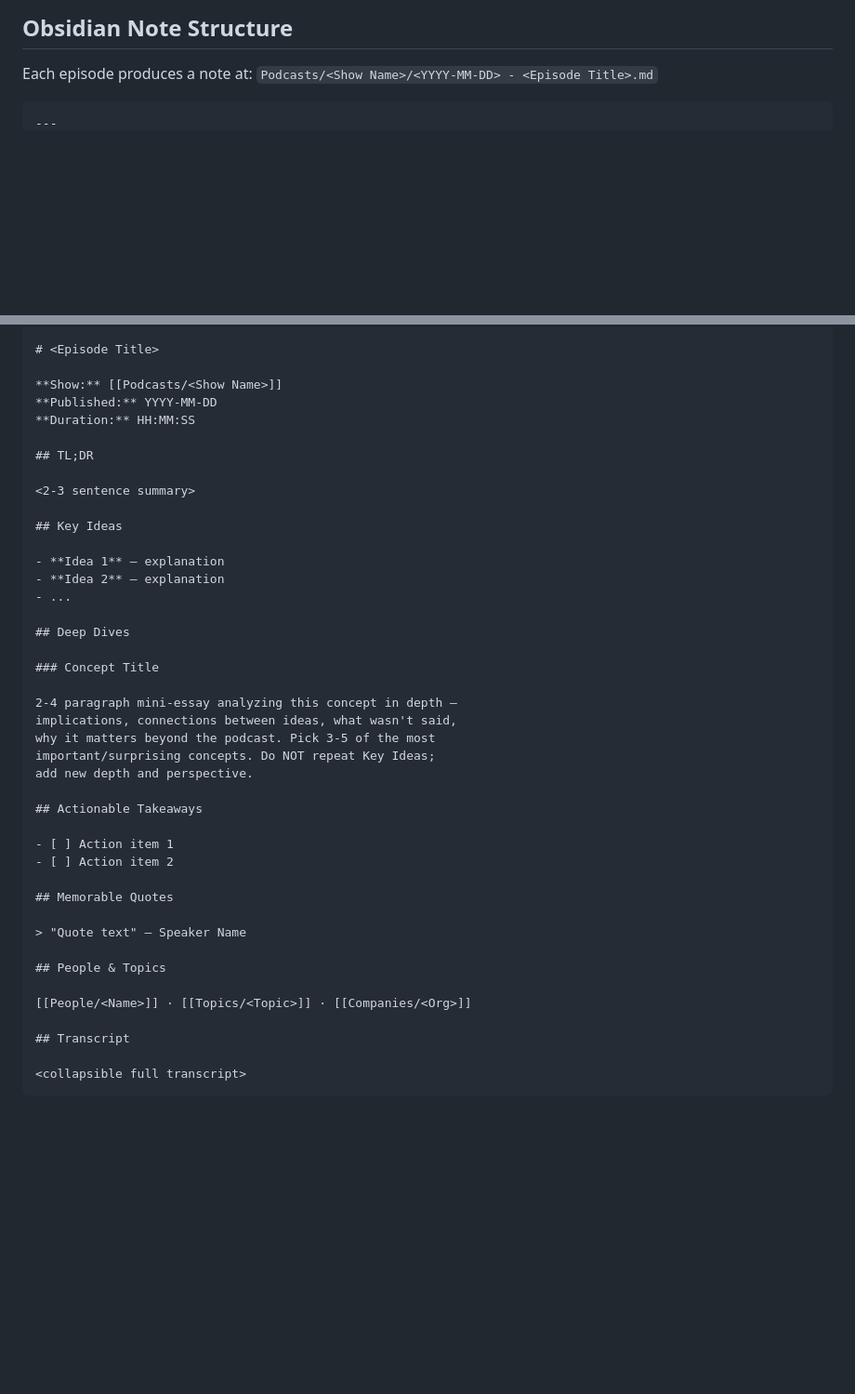
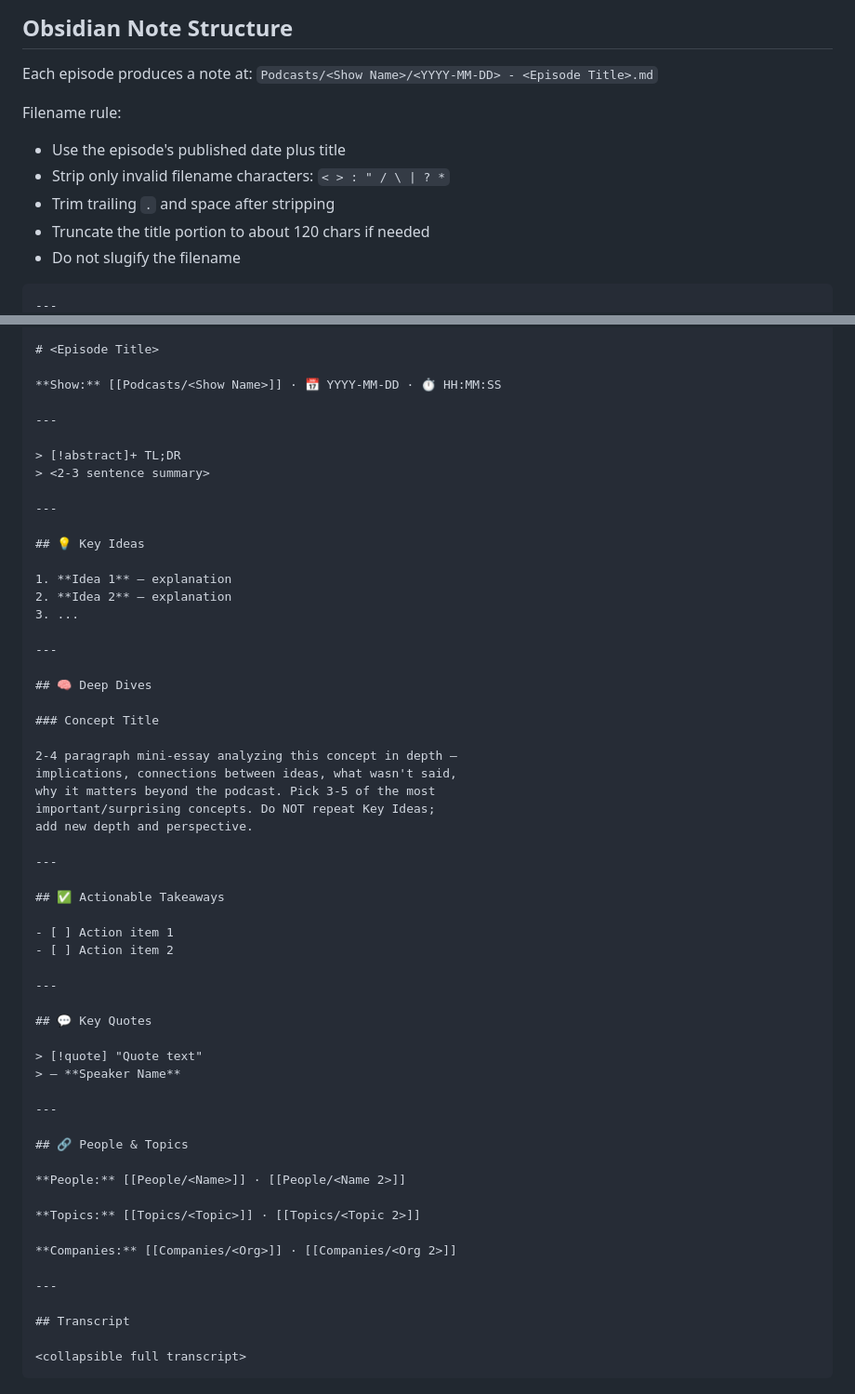
Before and after one commit to 0xRabbidfly/Eric-Cartman, a Markdown page: podcast-to-obsidian/SKILL.md, 2 parts joined by grey strips. Shown at 93% size. GitHub-like rendering; blank space fills up the shorter version.

Commit message:
Update Obsidian and podcast skill docs

````diff
--- a/podcast-to-obsidian/SKILL.md
+++ b/podcast-to-obsidian/SKILL.md
@@ -144,5 +140,12 @@ Persistent JSON file tracking all processed episodes.
 Each episode produces a note at:
 `Podcasts/<Show Name>/<YYYY-MM-DD> - <Episode Title>.md`
 
+Filename rule:
+- Use the episode's published date plus title
+- Strip only invalid filename characters: `< > : " / \ | ? *`
+- Trim trailing `.` and space after stripping
+- Truncate the title portion to about 120 chars if needed
+- Do not slugify the filename
+
 ```markdown
 ---
@@ -159,21 +162,24 @@ created: YYYY-MM-DDTHH:MM:SSZ
 
 # <Episode Title>
 
-**Show:** [[Podcasts/<Show Name>]]
-**Published:** YYYY-MM-DD
-**Duration:** HH:MM:SS
+**Show:** [[Podcasts/<Show Name>]] · 📅 YYYY-MM-DD · ⏱ HH:MM:SS
 
-## TL;DR
+---
 
-<2-3 sentence summary>
+> [!abstract]+ TL;DR
+> <2-3 sentence summary>
 
-## Key Ideas
+---
 
-- **Idea 1** — explanation
-- **Idea 2** — explanation
-- ...
+## 💡 Key Ideas
 
-## Deep Dives
+1. **Idea 1** — explanation
+2. **Idea 2** — explanation
+3. ...
+
+---
+
+## 🧠 Deep Dives
 
 ### Concept Title
 
@@ -183,18 +189,31 @@ why it matters beyond the podcast. Pick 3-5 of the most
 important/surprising concepts. Do NOT repeat Key Ideas;
 add new depth and perspective.
 
-## Actionable Takeaways
+---
+
+## ✅ Actionable Takeaways
 
 - [ ] Action item 1
 - [ ] Action item 2
 
-## Memorable Quotes
+---
 
-> "Quote text" — Speaker Name
+## 💬 Key Quotes
 
-## People & Topics
+> [!quote] "Quote text"
+> — **Speaker Name**
 
-[[People/<Name>]] · [[Topics/<Topic>]] · [[Companies/<Org>]]
+---
+
+## 🔗 People & Topics
+
+**People:** [[People/<Name>]] · [[People/<Name 2>]]
+
+**Topics:** [[Topics/<Topic>]] · [[Topics/<Topic 2>]]
+
+**Companies:** [[Companies/<Org>]] · [[Companies/<Org 2>]]
+
+---
 
 ## Transcript
 
````
Also changed, not shown: other parts of podcast-to-obsidian/SKILL.md (+11 -15 lines), obsidian/SKILL.md (+6 -1 lines).
